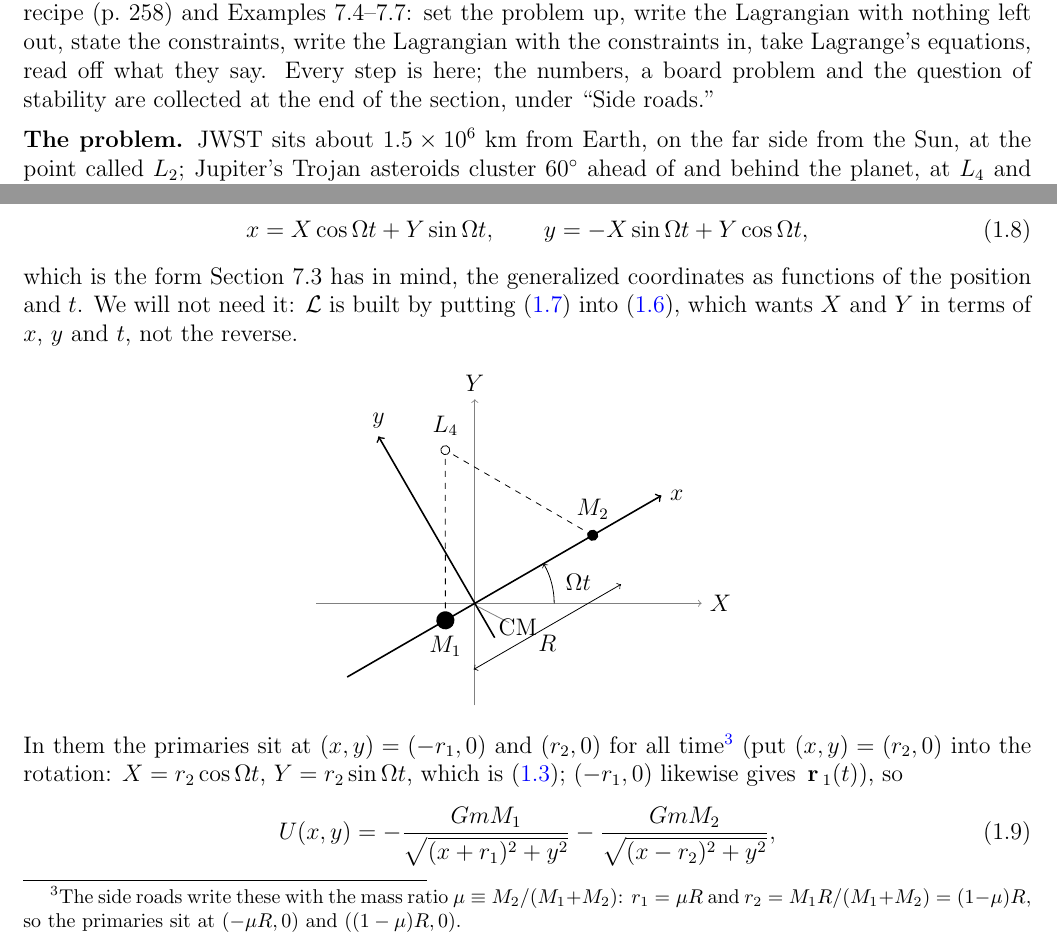
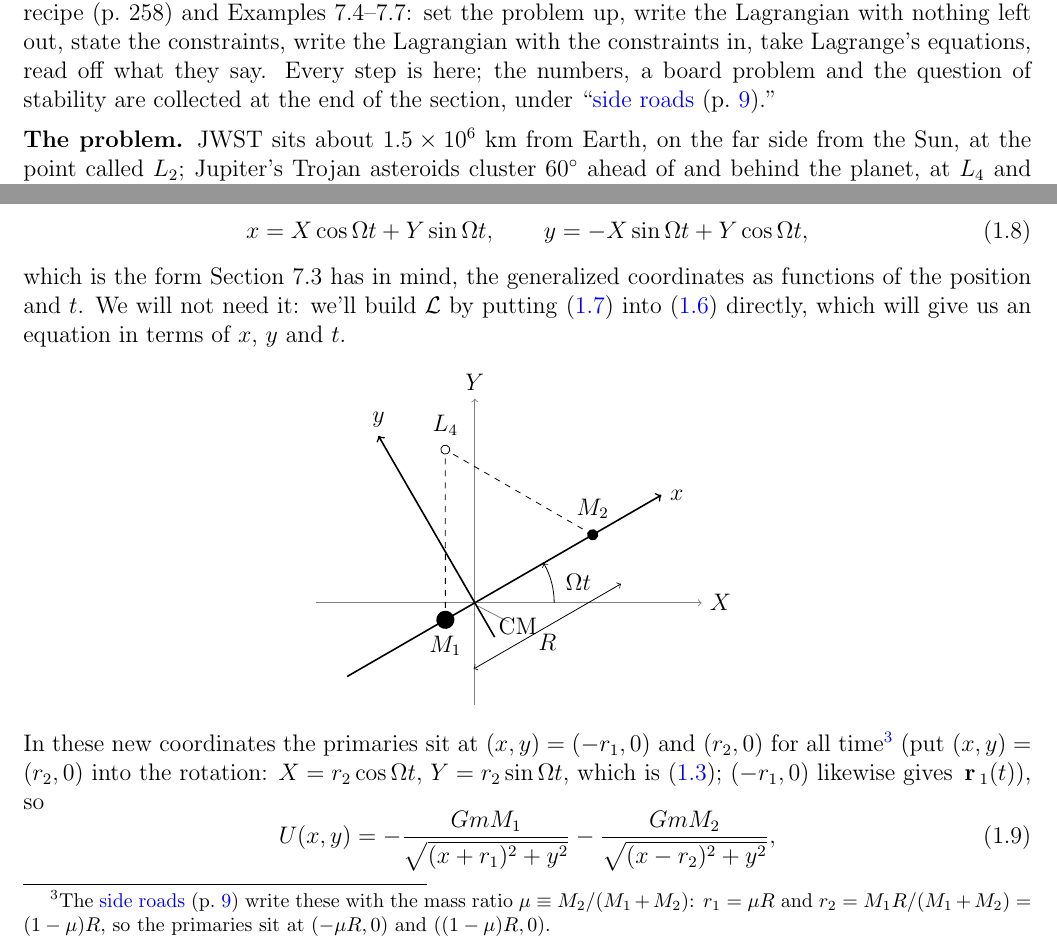
Before and after one commit to mglerner/ClassicalMechanics, a LaTeX document (Lagrangian/AstroLagrangeHandout/AstroLagrange.tex): two parts of pages 2 and 5 of 19, joined at a grey line, cut so that both start at the same text. Compiled offline with pdfLaTeX.

Commit message:
AstroLagrange: every 'side roads' in the text is a hyperref link to the subsection (\sideroads, \sideroadsp with the page number in the intro and the mu footnote); Michael's latest wording (2026-11-05)
Co-Authored-By: Claude Fable 5.1 <noreply@anthropic.com>

```diff
--- a/Lagrangian/AstroLagrangeHandout/AstroLagrange.tex
+++ b/Lagrangian/AstroLagrangeHandout/AstroLagrange.tex
@@ -25,6 +25,9 @@
 \newcommand{\Lag}{\mathcal{L}}
 \newcommand{\Ueff}{U_{\rm eff}}
 \newcommand{\vpec}{v_{\rm pec}}
+% 'the side roads' in the text links to the subsection (hyperref) and gives its page.
+\newcommand{\sideroads}{\hyperref[sec:sideroads]{side roads}}
+\newcommand{\sideroadsp}{\hyperref[sec:sideroads]{side roads} (p.~\pageref{sec:sideroads})}
 
 \begin{document}
 \title{Highlights from two astronomy problems for Lagrange's equations: \\
@@ -67,7 +70,7 @@ every Chapter~7 problem is done, in the order of Section~7.5's recipe (p.~258) a
 Examples~7.4--7.7: set the problem up, write the Lagrangian with nothing left out, state the
 constraints, write the Lagrangian with the constraints in, take Lagrange's equations, read off
 what they say. Every step is here; the numbers, a board problem and the question of stability
-are collected at the end of the section, under ``Side roads.''
+are collected at the end of the section, under ``\sideroadsp.''
 
 \medskip
 
@@ -294,8 +297,8 @@ through $-\Om t$,
   x = X\cos\Om t + Y\sin\Om t, \qquad y = -X\sin\Om t + Y\cos\Om t ,
 \end{equation}
 which is the form Section~7.3 has in mind, the generalized coordinates as functions of the
-position and $t$. We will not need it: $\Lag$ is built by putting \eqref{eq:rotation} into
-\eqref{eq:L2d}, which wants $X$ and $Y$ in terms of $x$, $y$ and $t$, not the reverse.
+position and $t$. We will not need it: we'll build $\Lag$ by putting \eqref{eq:rotation} into
+\eqref{eq:L2d} directly, which will give us an equation in terms of $x$, $y$ and $t$.
 
 \begin{center}
 \begin{tikzpicture}[scale=2.0]
@@ -316,8 +319,8 @@ position and $t$. We will not need it: $\Lag$ is built by putting \eqref{eq:rota
 \end{tikzpicture}
 \end{center}
 
-\noindent In them the
-primaries sit at $(x, y) = (-r_1, 0)$ and $(r_2, 0)$ for all time\footnote{The side roads
+\noindent In these new coordinates the
+primaries sit at $(x, y) = (-r_1, 0)$ and $(r_2, 0)$ for all time\footnote{The \sideroadsp{}
   write these with the mass ratio $\mu \equiv M_2/(M_1+M_2)$: $r_1 = \mu R$ and
   $r_2 = M_1 R/(M_1+M_2) = (1-\mu)R$, so the primaries sit at $(-\mu R, 0)$ and
   $((1-\mu)R, 0)$.} (put $(x,y) = (r_2, 0)$ into
```
Also changed, not shown: Lagrangian/AstroLagrangeHandout/AstroLagrange (student).pdf, Lagrangian/AstroLagrangeHandout/AstroLagrange.pdf, Lagrangian/AstroLagrangeHandout/AstroLagrange.tex (11 more changed lines).
